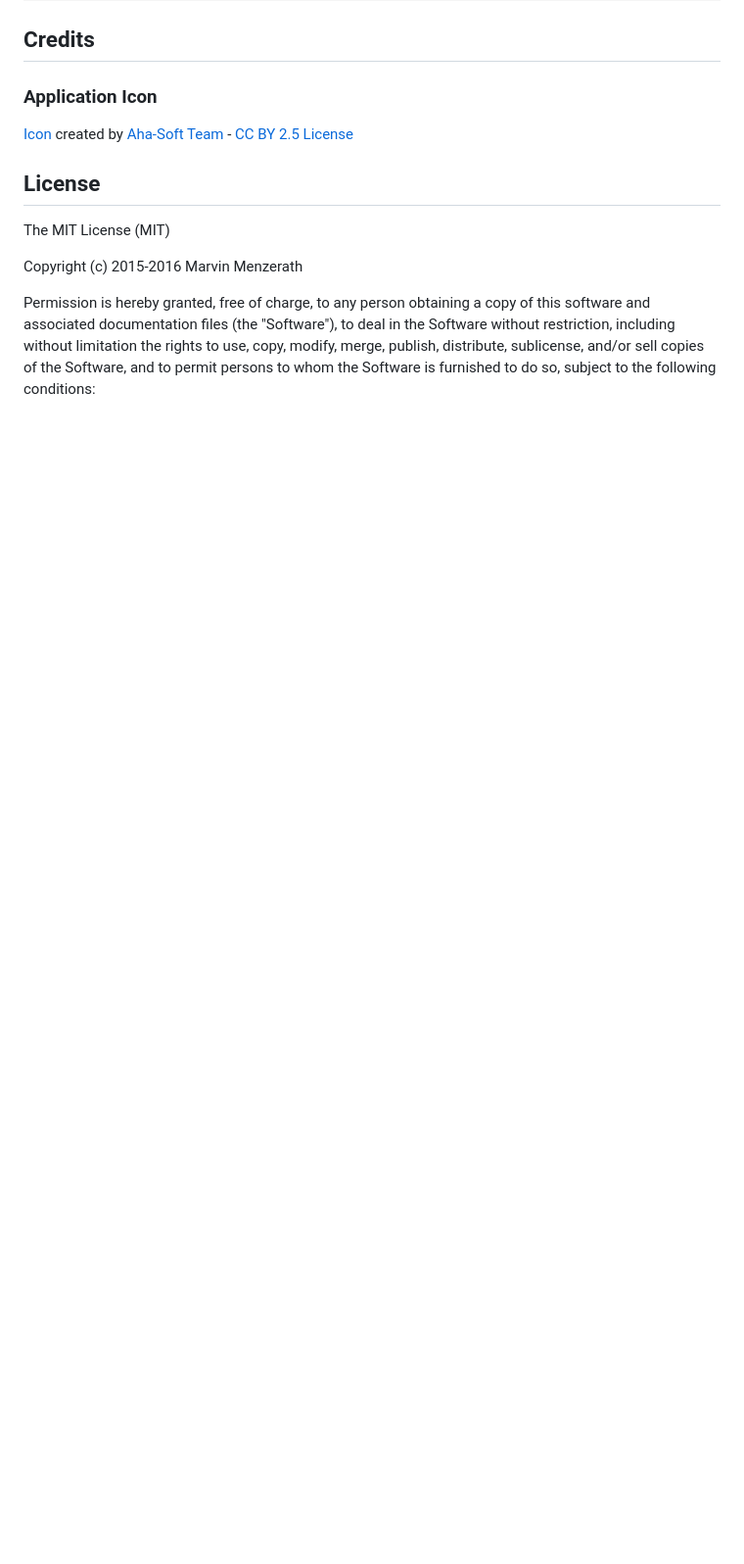
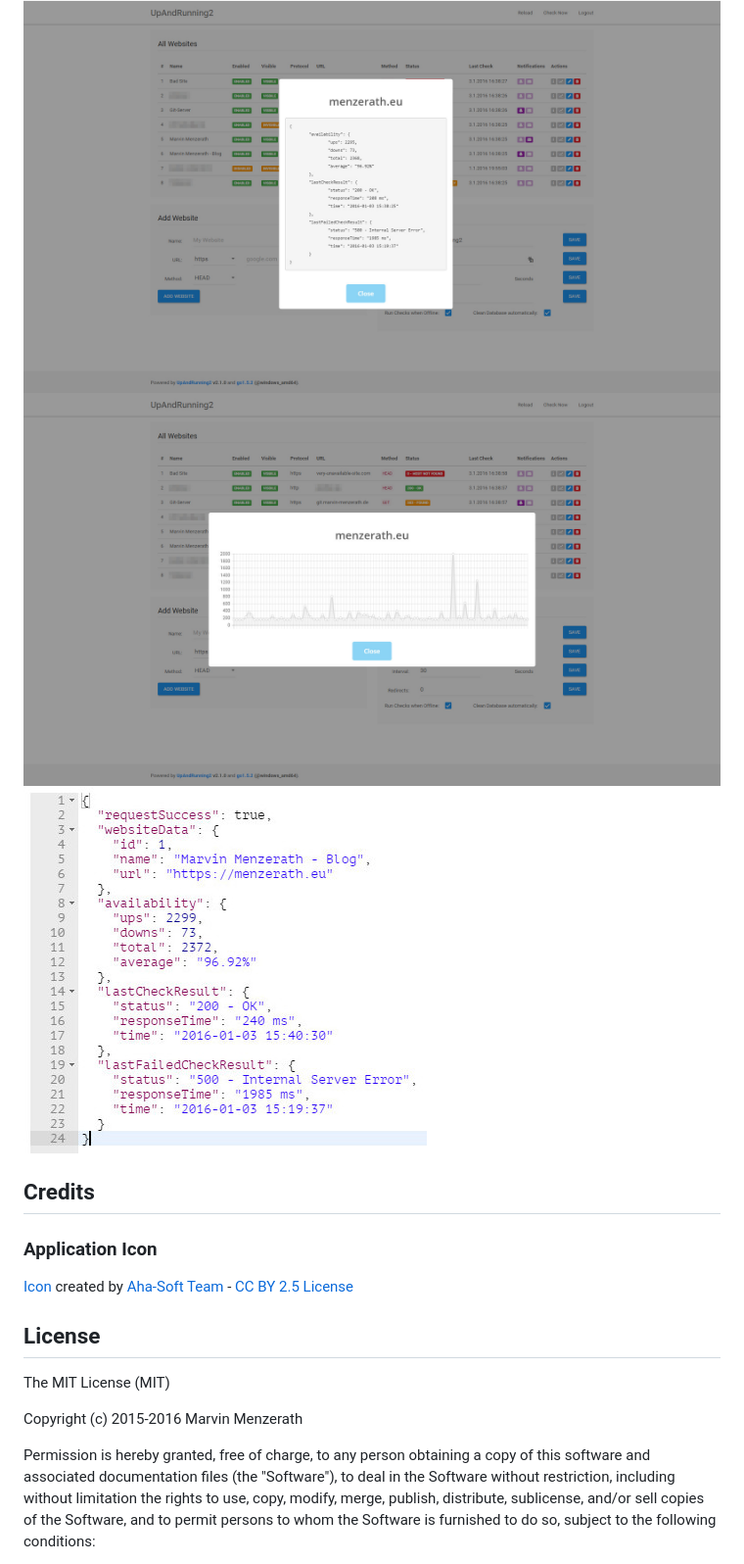
Before and after one commit to menzerath/upandrunning2, a Markdown page: README.md, the part around one of its changes. Shown at 98% size. Rendered like a GitHub page; pictures changed too: doc/Screenshot3.jpg, doc/Screenshot4.jpg (added), doc/Screenshot5.jpg (added); blank space fills up the shorter version.

Commit message:
Updated Screenshots

```diff
--- a/README.md
+++ b/README.md
@@ -347,4 +347,7 @@ Notice: These APIs require authentication.
 ![Admin-Backend](doc/Screenshot3.jpg)
+![Admin-Backend](doc/Screenshot4.jpg)
+![Admin-Backend](doc/Screenshot5.jpg)
+![API](doc/Screenshot6.jpg)
 
 ## Credits
 
```
Also changed, not shown: other parts of README.md (+1 -1 lines), doc/Screenshot1.jpg, doc/Screenshot2.jpg.
